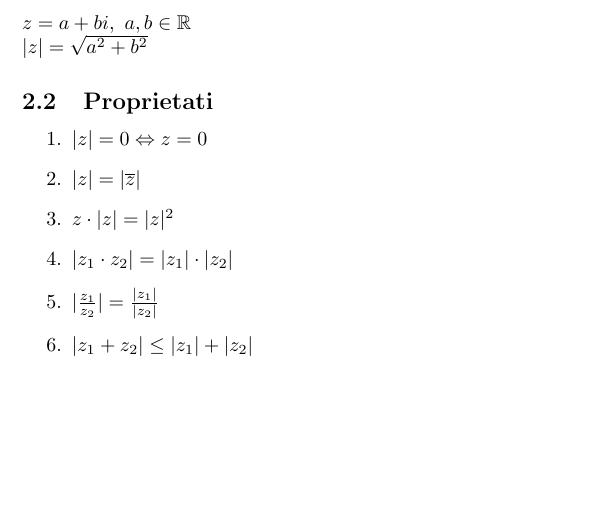
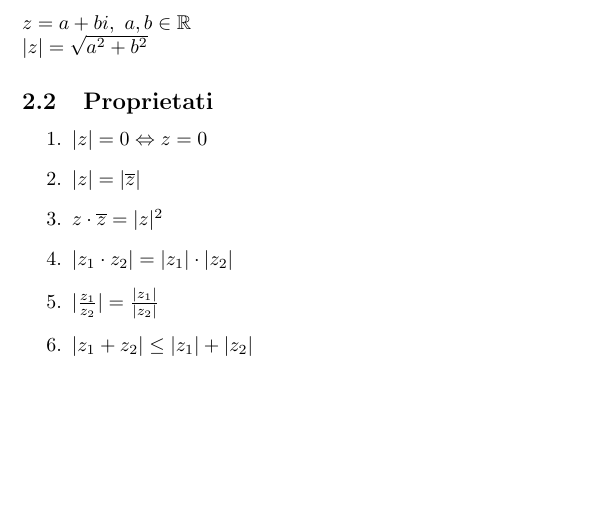
Before and after one commit to Sc1pex/Scoala, a LaTeX document (Cls10/Mate/nr_complexe.tex): part of the page, cut so that both start at the same text. Compiled offline with pdfLaTeX.

Commit message:
Numere complexe v4

```diff
--- a/Cls10/Mate/nr_complexe.tex
+++ b/Cls10/Mate/nr_complexe.tex
@@ -42,7 +42,7 @@ $
 \begin{enumerate}
     \item $ |z| = 0 \Leftrightarrow z=0$
     \item $ |z| = |\overline{z}|$
-    \item $ z \cdot |z| = |z|^2$
+    \item $ z \cdot \overline{z} = |z|^2$
     \item $ |z_1 \cdot z_2| = |z_1| \cdot |z_2|$
     \item $ |\frac{z_1}{z_2}| = \frac{|z_1|}{|z_2|} $
     \item $ |z_1 + z_2| \leq |z_1| + |z_2|$
```
Also changed, not shown: Cls10/Mate/nr_complexe.pdf.
